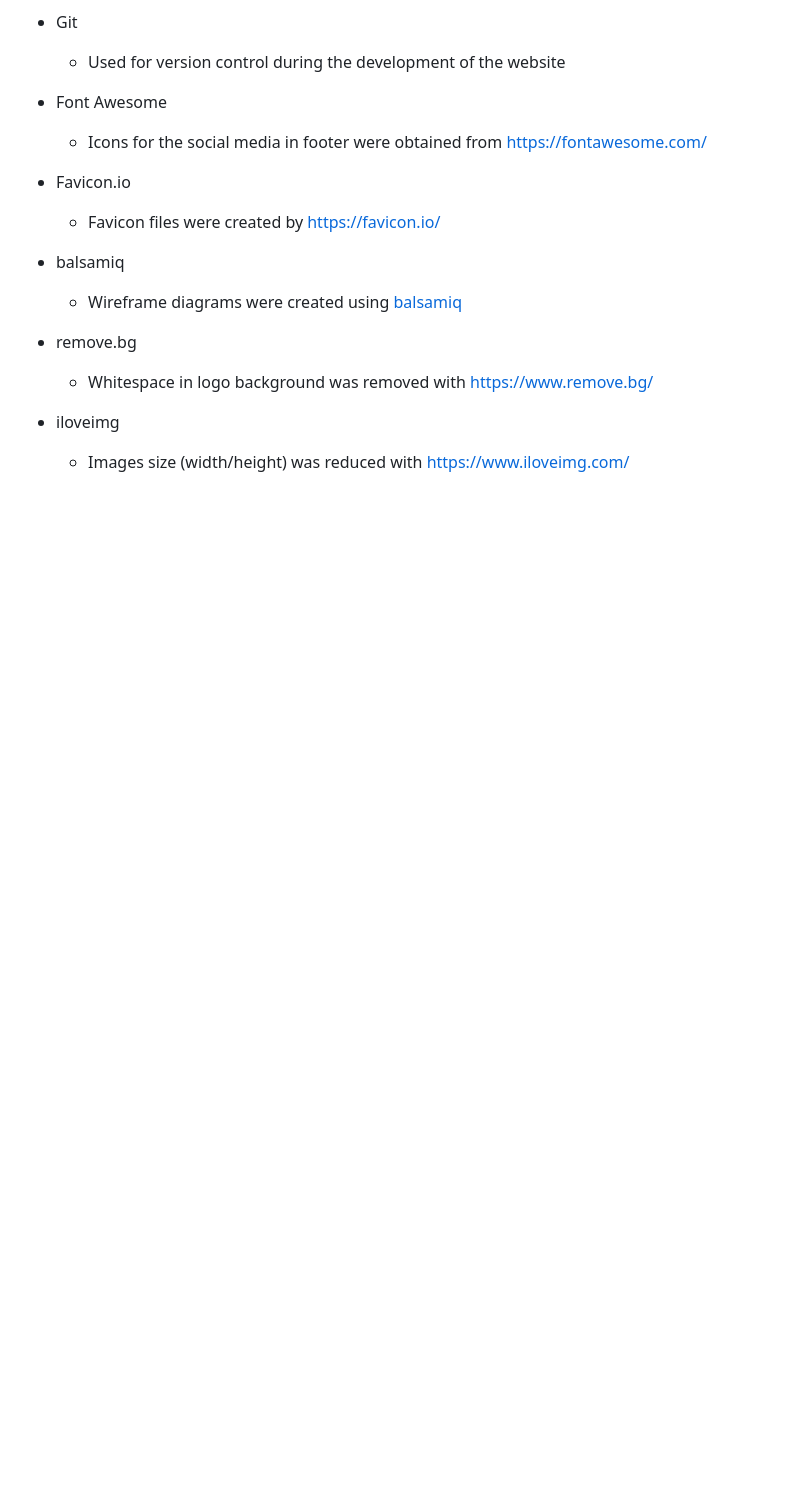
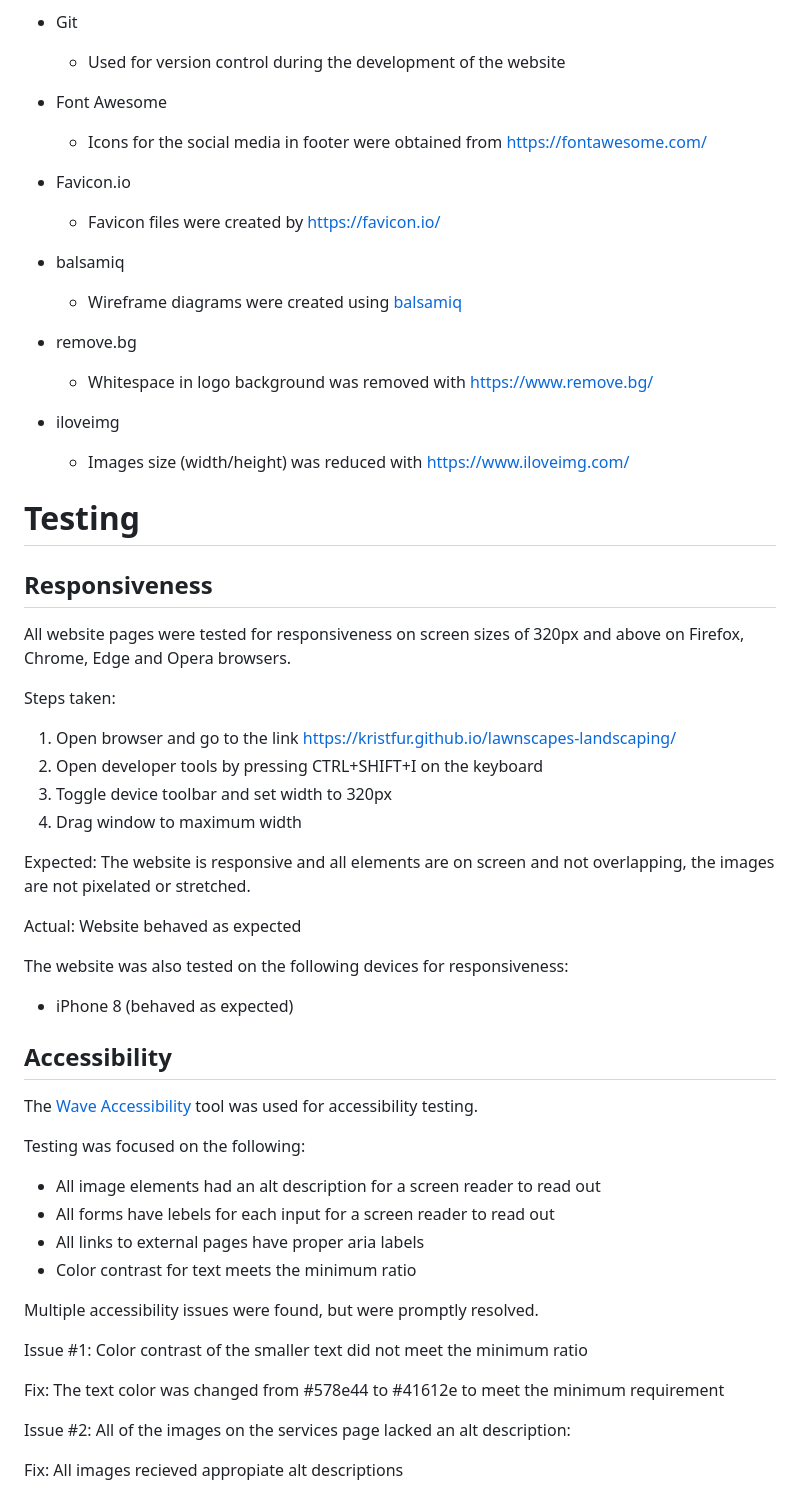
Before and after one commit to Kristfur/lawnscapes-landscaping, a Markdown page: README.md, the part around the change. GitHub-like rendering; blank space fills up the shorter version.

Commit message:
Add Responsiveness and accessibility testing to README

```diff
--- a/README.md
+++ b/README.md
@@ -170,3 +170,41 @@ Thank You page
 
 - iloveimg
     - Images size (width/height) was reduced with [https://www.iloveimg.com/](https://www.iloveimg.com/)
+
+# Testing
+## Responsiveness
+All website pages were tested for responsiveness on screen sizes of 320px and above on Firefox, Chrome, Edge and Opera browsers.
+
+Steps taken:
+1. Open browser and go to the link [https://kristfur.github.io/lawnscapes-landscaping/](https://kristfur.github.io/lawnscapes-landscaping/)
+2. Open developer tools by pressing CTRL+SHIFT+I on the keyboard
+3. Toggle device toolbar and set width to 320px
+4. Drag window to maximum width
+
+Expected:
+The website is responsive and all elements are on screen and not overlapping, the images are not pixelated or stretched.
+
+Actual:
+Website behaved as expected
+
+The website was also tested on the following devices for responsiveness:
+- iPhone 8 (behaved as expected)
+
+## Accessibility
+The [Wave Accessibility](https://wave.webaim.org/) tool was used for accessibility testing.
+
+Testing was focused on the following:
+- All image elements had an alt description for a screen reader to read out
+- All forms have lebels for each input for a screen reader to read out
+- All links to external pages have proper aria labels
+- Color contrast for text meets the minimum ratio
+
+Multiple accessibility issues were found, but were promptly resolved.
+
+Issue #1: Color contrast of the smaller text did not meet the minimum ratio
+
+Fix: The text color was changed from <span style="color:#578e44">#578e44</span> to <span style="color:#41612e">#41612e</span> to meet the minimum requirement
+
+Issue #2: All of the images on the services page lacked an alt description:
+
+Fix: All images recieved appropiate alt descriptions
```
